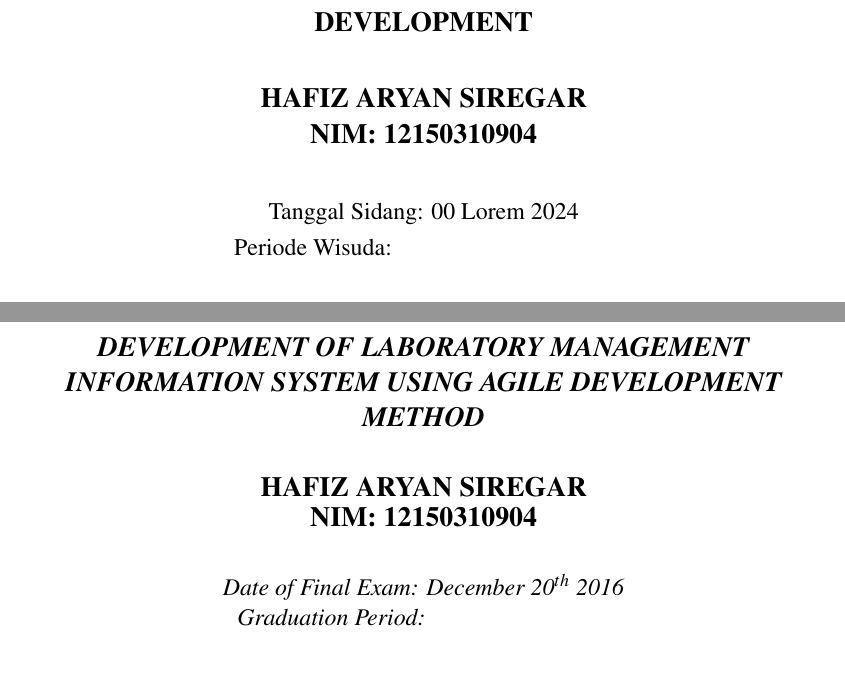
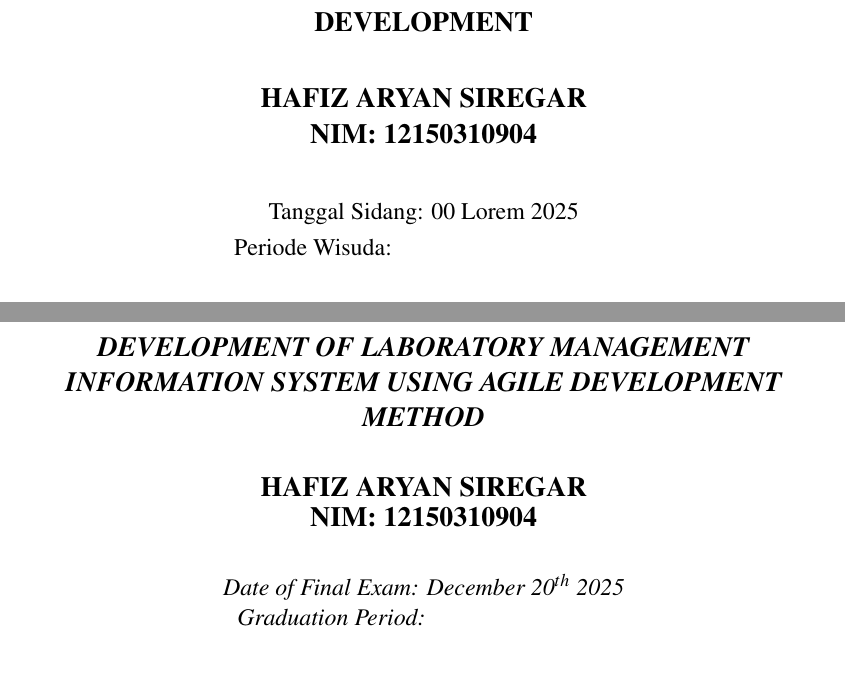
Before and after one commit to hafizaryan/laporan-tugas-akhir, a LaTeX document (tugasakhir.tex, which reads konfigurasi/datatugasakhir.tex): two parts of pages 9 and 10 of 143, joined at a grey line, cut so that both start at the same text. Compiled offline with pdfLaTeX.

Commit message:
update tahun

```diff
--- a/konfigurasi/datatugasakhir.tex
+++ b/konfigurasi/datatugasakhir.tex
@@ -35,10 +35,10 @@
 
 \var{\ketuaSidang}{Lorem Ipsum Dolor Smit}
 
-\var{\tanggalPersetujuan}{00 Lorem 2024}
+\var{\tanggalPersetujuan}{00 Lorem 2025}
 
-\var{\tanggalSidang}{00 Lorem 2024}
-\var{\tanggalSidangInggris}{December 20$^{th}$ 2016}
+\var{\tanggalSidang}{00 Lorem 2025}
+\var{\tanggalSidangInggris}{December 20$^{th}$ 2025}
 
 % Tipe diisi dengan "TUGAS AKHIR" atau "PROPOSAL TUGAS AKHIR", tanpa tanda kutip
 \var{\tipeta}{TUGAS AKHIR}
```
Also changed, not shown: 4 other files.
